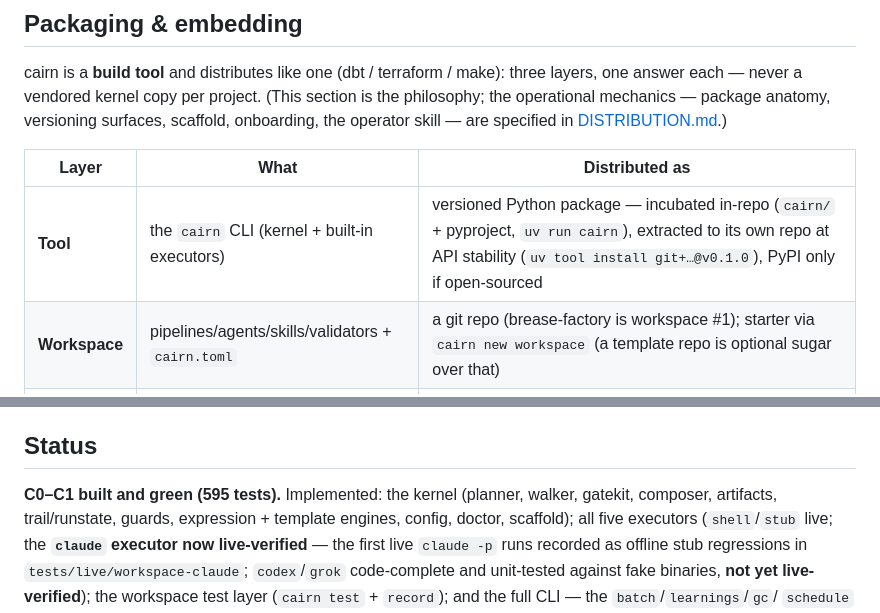
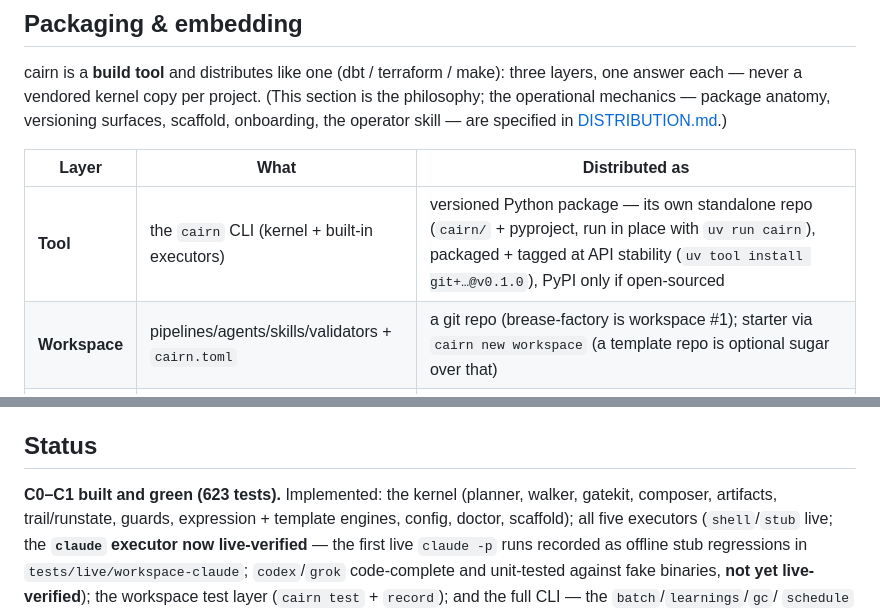
Before and after one commit to gabros20/cairn, a Markdown page: docs/README.md, 2 parts joined by grey strips. Drawn GitHub-style.

```diff
--- a/docs/README.md
+++ b/docs/README.md
@@ -198,7 +198,7 @@ skill — are specified in [DISTRIBUTION.md](DISTRIBUTION.md).)
 
 | Layer | What | Distributed as |
 |---|---|---|
-| **Tool** | the `cairn` CLI (kernel + built-in executors) | versioned Python package — incubated in-repo (`cairn/` + pyproject, `uv run cairn`), extracted to its own repo at API stability (`uv tool install git+…@v0.1.0`), PyPI only if open-sourced |
+| **Tool** | the `cairn` CLI (kernel + built-in executors) | versioned Python package — its own standalone repo (`cairn/` + pyproject, run in place with `uv run cairn`), packaged + tagged at API stability (`uv tool install git+…@v0.1.0`), PyPI only if open-sourced |
 | **Workspace** | pipelines/agents/skills/validators + `cairn.toml` | a git repo (brease-factory is workspace #1); starter via `cairn new workspace` (a template repo is optional sugar over that) |
 | **Runs** | `runs/<id>/` | gitignored artifacts, never distributed |
 
@@ -227,7 +227,7 @@ resident daemon (the filesystem is the state).
 
 ## Status
 
-**C0–C1 built and green (595 tests).** Implemented: the kernel (planner, walker, gatekit, composer,
+**C0–C1 built and green (623 tests).** Implemented: the kernel (planner, walker, gatekit, composer,
 artifacts, trail/runstate, guards, expression + template engines, config, doctor, scaffold); all
 five executors (`shell`/`stub` live; the **`claude` executor now live-verified** — the first live
 `claude -p` runs recorded as offline stub regressions in `tests/live/workspace-claude`;
```
Also changed, not shown: README.md (+1 -1 lines), docs/DISTRIBUTION.md (+25 -13 lines).
